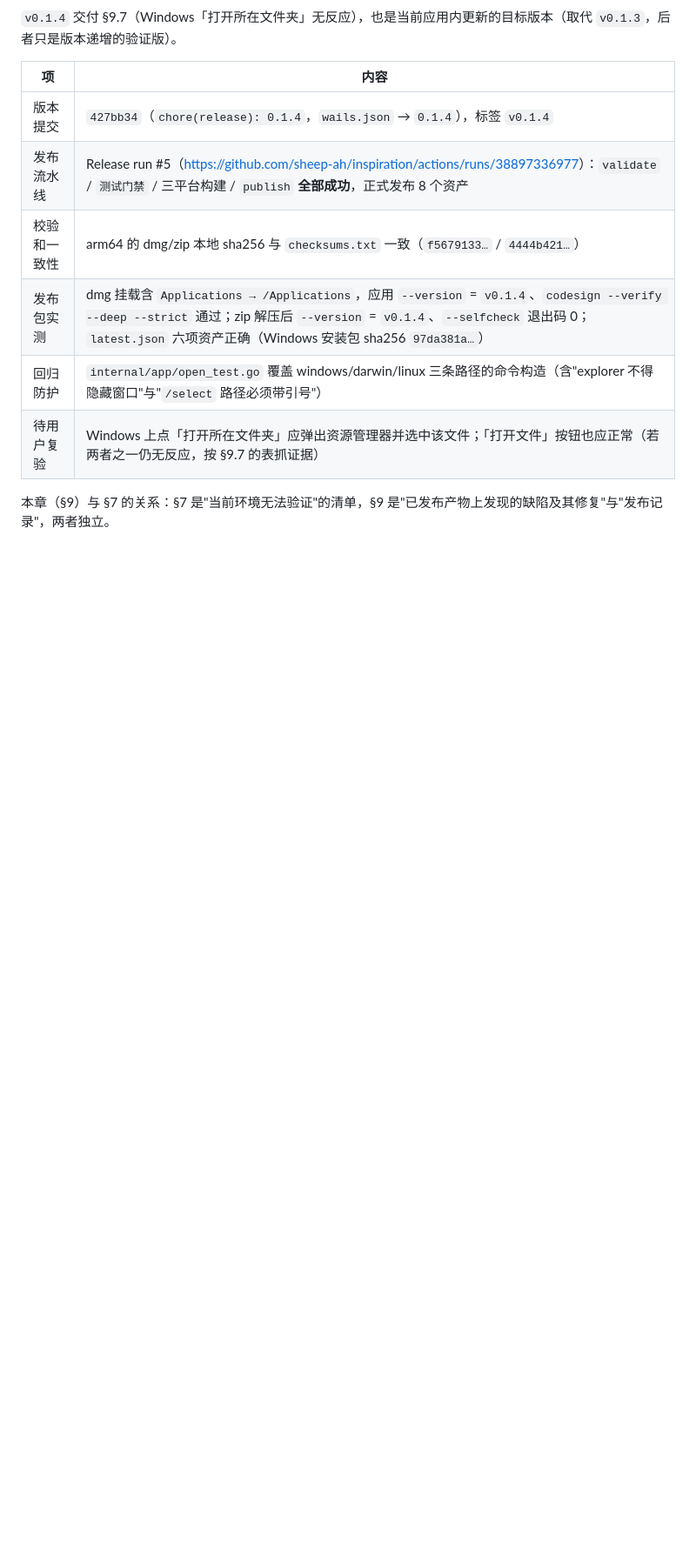
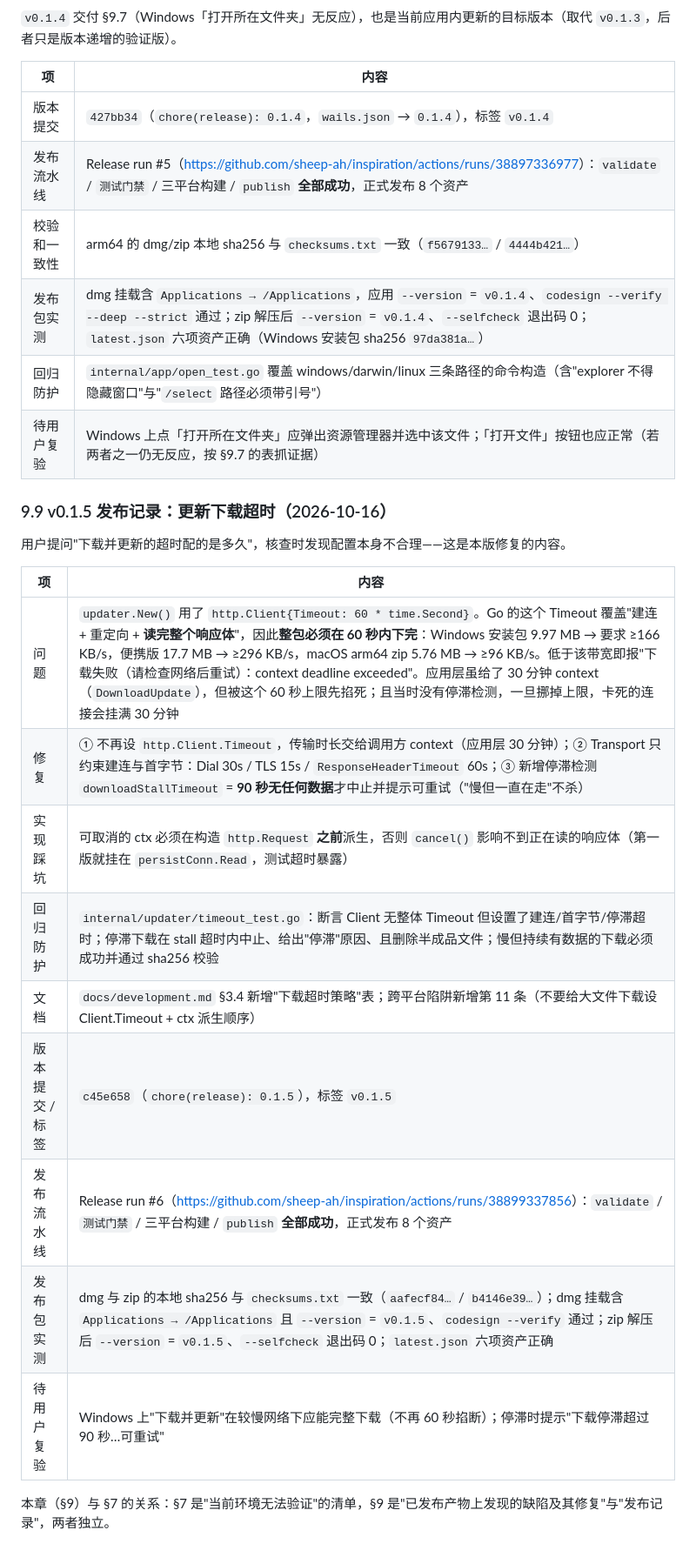
Before and after one commit to sheep-ah/inspiration, a Markdown page: docs/phase6/acceptance-report.md, the part around the change. Shown at 87% size. GitHub-like rendering; blank space fills up the shorter version.

```diff
--- a/docs/phase6/acceptance-report.md
+++ b/docs/phase6/acceptance-report.md
@@ -302,4 +302,20 @@
 | 回归防护 | `internal/app/open_test.go` 覆盖 windows/darwin/linux 三条路径的命令构造（含"explorer 不得隐藏窗口"与"`/select` 路径必须带引号"） |
 | 待用户复验 | Windows 上点「打开所在文件夹」应弹出资源管理器并选中该文件；「打开文件」按钮也应正常（若两者之一仍无反应，按 §9.7 的表抓证据） |
 
+### 9.9 v0.1.5 发布记录：更新下载超时（2026-10-16）
+
+用户提问"下载并更新的超时配的是多久"，核查时发现配置本身不合理——这是本版修复的内容。
+
+| 项 | 内容 |
+|---|---|
+| 问题 | `updater.New()` 用了 `http.Client{Timeout: 60 * time.Second}`。Go 的这个 Timeout 覆盖"建连 + 重定向 + **读完整个响应体**"，因此**整包必须在 60 秒内下完**：Windows 安装包 9.97 MB → 要求 ≥166 KB/s，便携版 17.7 MB → ≥296 KB/s，macOS arm64 zip 5.76 MB → ≥96 KB/s。低于该带宽即报"下载失败（请检查网络后重试）：context deadline exceeded"。应用层虽给了 30 分钟 context（`DownloadUpdate`），但被这个 60 秒上限先掐死；且当时没有停滞检测，一旦挪掉上限，卡死的连接会挂满 30 分钟 |
+| 修复 | ① 不再设 `http.Client.Timeout`，传输时长交给调用方 context（应用层 30 分钟）；② Transport 只约束建连与首字节：Dial 30s / TLS 15s / `ResponseHeaderTimeout` 60s；③ 新增停滞检测 `downloadStallTimeout` = **90 秒无任何数据**才中止并提示可重试（"慢但一直在走"不杀） |
+| 实现踩坑 | 可取消的 ctx 必须在构造 `http.Request` **之前**派生，否则 `cancel()` 影响不到正在读的响应体（第一版就挂在 `persistConn.Read`，测试超时暴露） |
+| 回归防护 | `internal/updater/timeout_test.go`：断言 Client 无整体 Timeout 但设置了建连/首字节/停滞超时；停滞下载在 stall 超时内中止、给出"停滞"原因、且删除半成品文件；慢但持续有数据的下载必须成功并通过 sha256 校验 |
+| 文档 | `docs/development.md` §3.4 新增"下载超时策略"表；跨平台陷阱新增第 11 条（不要给大文件下载设 Client.Timeout + ctx 派生顺序） |
+| 版本提交 / 标签 | `c45e658`（`chore(release): 0.1.5`），标签 `v0.1.5` |
+| 发布流水线 | Release run #6（<https://github.com/sheep-ah/inspiration/actions/runs/38899337856>）：`validate` / `测试门禁` / 三平台构建 / `publish` **全部成功**，正式发布 8 个资产 |
+| 发布包实测 | dmg 与 zip 的本地 sha256 与 `checksums.txt` 一致（`aafecf84…` / `b4146e39…`）；dmg 挂载含 `Applications → /Applications` 且 `--version` = `v0.1.5`、`codesign --verify` 通过；zip 解压后 `--version` = `v0.1.5`、`--selfcheck` 退出码 0；`latest.json` 六项资产正确 |
+| 待用户复验 | Windows 上"下载并更新"在较慢网络下应能完整下载（不再 60 秒掐断）；停滞时提示"下载停滞超过 90 秒…可重试" |
+
 本章（§9）与 §7 的关系：§7 是"当前环境无法验证"的清单，§9 是"已发布产物上发现的缺陷及其修复"与"发布记录"，两者独立。
```
Also changed, not shown: README.md (+2 -1 lines), docs/development.md (+9 -0 lines).
